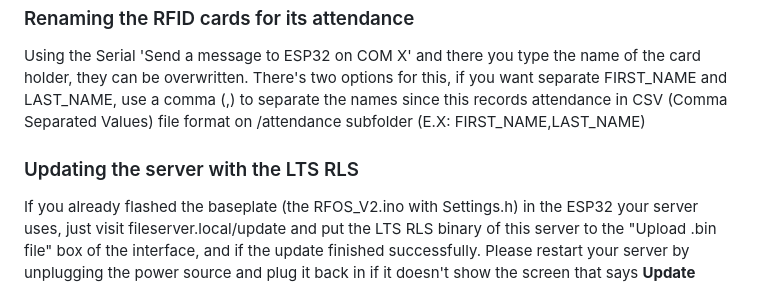
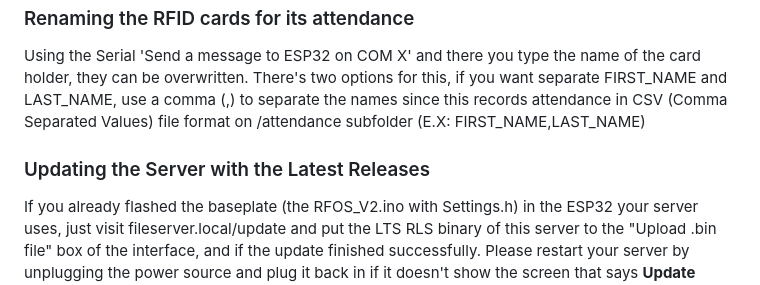
Before and after one commit to Shimoe-Koharu16/RFOS-V2, a Markdown page: README.md, the part around the change. Rendered like a GitHub page.

Commit message:
Update README.md
Updated and fixed typographical errors

```diff
--- a/README.md
+++ b/README.md
@@ -25,7 +25,7 @@ My brain of course. I'm just kidding, the name 'RFOS' actually came from its com
   ### Renaming the RFID cards for its attendance
  Using the Serial 'Send a message to ESP32 on COM X' and there you type the name of the card holder, they can be overwritten. There's two options for this, if you want separate FIRST_NAME and LAST_NAME, use a comma (,) to separate the names since this records attendance in CSV (Comma Separated Values) file format on /attendance subfolder (E.X: FIRST_NAME,LAST_NAME)
 
- ### Updating the server with the LTS RLS
+ ### Updating the Server with the Latest Releases
  If you already flashed the baseplate (the RFOS_V2.ino with Settings.h) in the ESP32 your server uses, just visit fileserver.local/update and put the LTS RLS binary of this server to the "Upload .bin file" box of the interface, and if the update finished successfully. Please restart your server by unplugging the power source and plug it back in if it doesn't show the screen that says **Update Complete** after a minute.
 
 ## Folder setup
```
